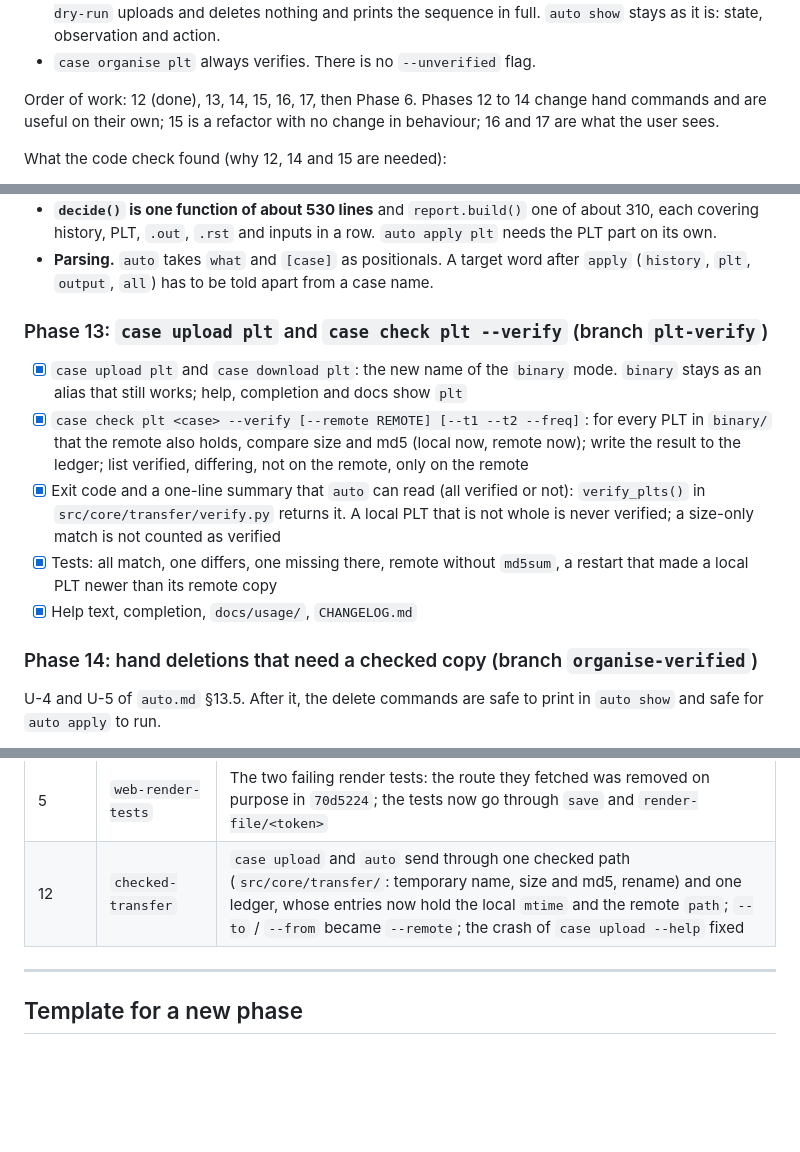
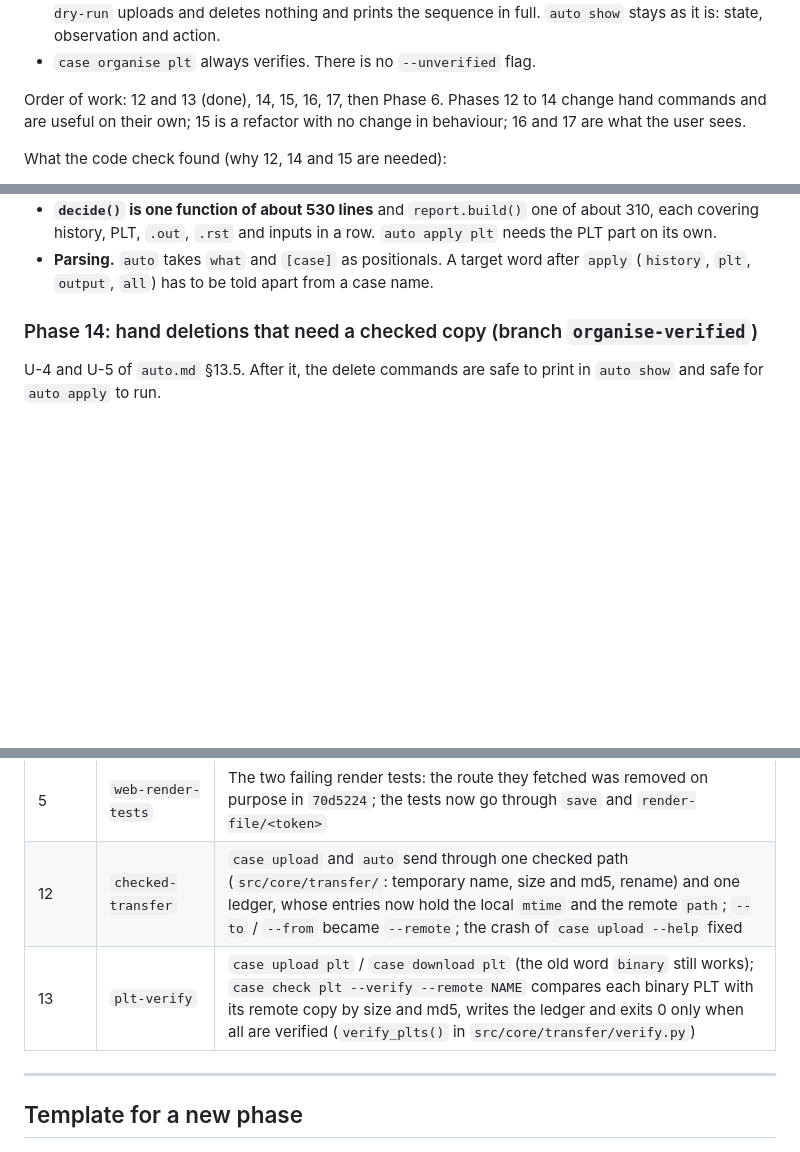
Before and after one commit to arunperiyal/flexflow_analyzer, a Markdown page: docs/development/PLAN.md, 3 parts joined by grey strips. Drawn GitHub-style; blank space fills up the shorter version.

Commit message:
plan: phase 13 done

```diff
--- a/docs/development/PLAN.md
+++ b/docs/development/PLAN.md
@@ -154,7 +154,7 @@ Settled with the user on 2026-11-13:
   observation and action.
 - `case organise plt` always verifies. There is no `--unverified` flag.
 
-Order of work: 12 (done), 13, 14, 15, 16, 17, then Phase 6. Phases 12 to 14 change
+Order of work: 12 and 13 (done), 14, 15, 16, 17, then Phase 6. Phases 12 to 14 change
 hand commands and are useful on their own; 15 is a refactor with no change in
 behaviour; 16 and 17 are what the user sees.
 
@@ -179,23 +179,6 @@ What the code check found (why 12, 14 and 15 are needed):
 - **Parsing.** `auto` takes `what` and `[case]` as positionals. A target word
   after `apply` (`history`, `plt`, `output`, `all`) has to be told apart from
   a case name.
-
-### Phase 13: `case upload plt` and `case check plt --verify` (branch `plt-verify`)
-
-- [x] `case upload plt` and `case download plt`: the new name of the `binary`
-      mode. `binary` stays as an alias that still works; help, completion and
-      docs show `plt`
-- [x] `case check plt <case> --verify [--remote REMOTE] [--t1 --t2 --freq]`: for
-      every PLT in `binary/` that the remote also holds, compare size and md5
-      (local now, remote now); write the result to the ledger; list verified,
-      differing, not on the remote, only on the remote
-- [x] Exit code and a one-line summary that `auto` can read (all verified or
-      not): `verify_plts()` in `src/core/transfer/verify.py` returns it. A
-      local PLT that is not whole is never verified; a size-only match is
-      not counted as verified
-- [x] Tests: all match, one differs, one missing there, remote without
-      `md5sum`, a restart that made a local PLT newer than its remote copy
-- [x] Help text, completion, `docs/usage/`, `CHANGELOG.md`
 
 ### Phase 14: hand deletions that need a checked copy (branch `organise-verified`)
 
@@ -321,6 +304,7 @@ As noted on 2026-11-11; may be out of date.
 | 4 | `repo-cleanup` | Removed `module_backup/`, `main_old.py`, the shadowed command files, root `mainFlex.sh` and `sample.yaml`; `.gitignore` tidied. The `config` command was left (backlog). Still open, on the user's word: delete the local branches already merged |
 | 5 | `web-render-tests` | The two failing render tests: the route they fetched was removed on purpose in `70d5224`; the tests now go through `save` and `render-file/<token>` |
 | 12 | `checked-transfer` | `case upload` and `auto` send through one checked path (`src/core/transfer/`: temporary name, size and md5, rename) and one ledger, whose entries now hold the local `mtime` and the remote `path`; `--to` / `--from` became `--remote`; the crash of `case upload --help` fixed |
+| 13 | `plt-verify` | `case upload plt` / `case download plt` (the old word `binary` still works); `case check plt --verify --remote NAME` compares each binary PLT with its remote copy by size and md5, writes the ledger and exits 0 only when all are verified (`verify_plts()` in `src/core/transfer/verify.py`) |
 
 ---
 
```
